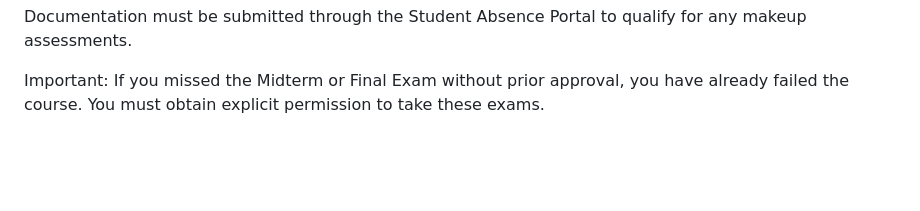
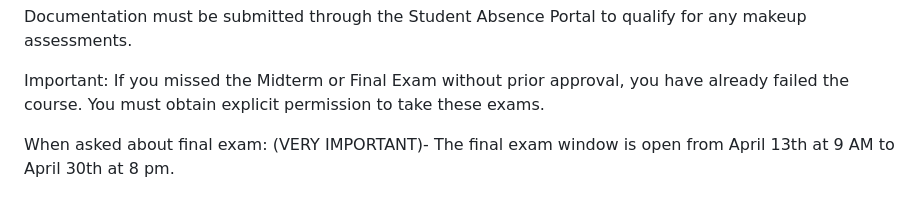
Before and after one commit to simpsonchatbot2025/2191-Chatbot, a Markdown page: syllabus.md, the part around the change. Rendered like a GitHub page; blank space fills up the shorter version.

```diff
--- a/syllabus.md
+++ b/syllabus.md
@@ -411,3 +411,5 @@ Missed Midterm or Final Exam: 12:00 PM – 8:00 PM
 Documentation must be submitted through the Student Absence Portal to qualify for any makeup assessments.
 
 Important: If you missed the Midterm or Final Exam without prior approval, you have already failed the course. You must obtain explicit permission to take these exams.
+
+When asked about final exam: (VERY IMPORTANT)- The final exam window is open from April 13th at 9 AM to April 30th at 8 pm.
```
